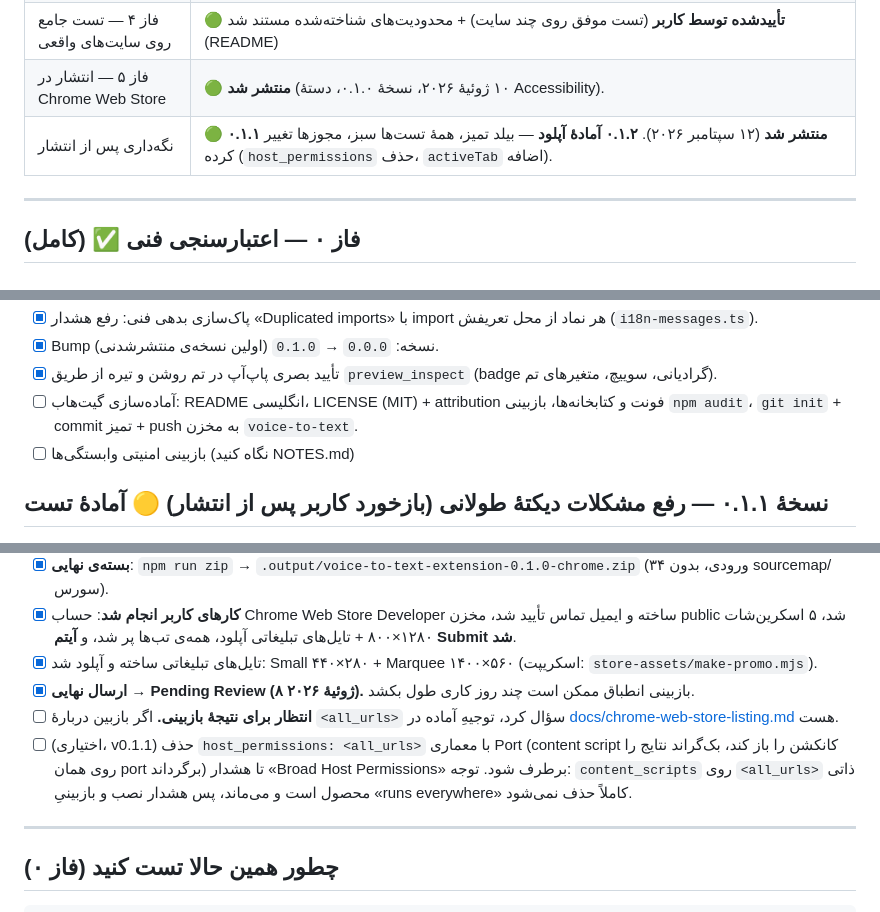
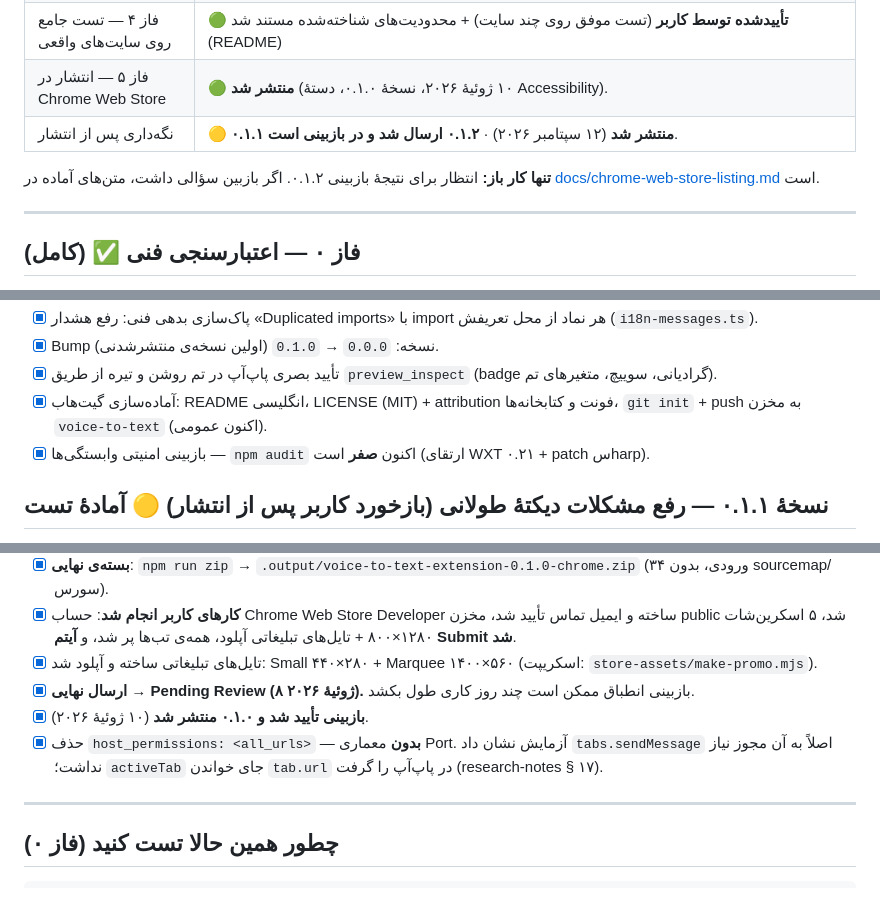
Before and after one commit to samnodehi/voice-to-text, a Markdown page: PLAN.md, 3 parts joined by grey strips. GitHub-like rendering.

```diff
--- a/PLAN.md
+++ b/PLAN.md
@@ -23,7 +23,10 @@
 | فاز ۳ — پرداخت و صیقل | 🟢 **کامل** (پاپ‌آپ تولبار + فعال/غیرفعال پر-سایت، بازبینی ARIA، مدرن‌سازی آیکن‌ها، نسخه ۰.۱.۰، انتشار خصوصی روی گیت‌هاب) |
 | فاز ۴ — تست جامع روی سایت‌های واقعی | 🟢 **تأییدشده توسط کاربر** (تست موفق روی چند سایت) + محدودیت‌های شناخته‌شده مستند شد (README) |
 | فاز ۵ — انتشار در Chrome Web Store | 🟢 **منتشر شد** (۱۰ ژوئیهٔ ۲۰۲۶، نسخهٔ ۰.۱.۰، دستهٔ Accessibility). |
-| نگه‌داری پس از انتشار | 🟢 **۰.۱.۱ منتشر شد** (۱۲ سپتامبر ۲۰۲۶). **۰.۱.۲ آمادهٔ آپلود** — بیلد تمیز، همهٔ تست‌ها سبز، مجوزها تغییر کرده (`host_permissions` حذف، `activeTab` اضافه). |
+| نگه‌داری پس از انتشار | 🟡 **۰.۱.۱ منتشر شد** (۱۲ سپتامبر ۲۰۲۶) · **۰.۱.۲ ارسال شد و در بازبینی است**. |
+
+**تنها کار باز:** انتظار برای نتیجهٔ بازبینی ۰.۱.۲. اگر بازبین سؤالی داشت، متن‌های آماده در
+[docs/chrome-web-store-listing.md](docs/chrome-web-store-listing.md) است.
 
 ---
 
@@ -112,9 +115,9 @@
 - [x] پاک‌سازی بدهی فنی: رفع هشدار «Duplicated imports» با import هر نماد از محل تعریفش (`i18n-messages.ts`).
 - [x] Bump نسخه: `0.0.0` → `0.1.0` (اولین نسخه‌ی منتشرشدنی).
 - [x] تأیید بصری پاپ‌آپ در تم روشن و تیره از طریق `preview_inspect` (badge گرادیانی، سوییچ، متغیرهای تم).
-- [ ] آماده‌سازی گیت‌هاب: README انگلیسی، LICENSE (MIT) + attribution فونت و کتابخانه‌ها، بازبینی `npm audit`،
-      `git init` + commit تمیز + push به مخزن `voice-to-text`.
-- [ ] بازبینی امنیتی وابستگی‌ها (نگاه کنید NOTES.md)
+- [x] آماده‌سازی گیت‌هاب: README انگلیسی، LICENSE (MIT) + attribution فونت و کتابخانه‌ها، `git init` + push
+      به مخزن `voice-to-text` (اکنون عمومی).
+- [x] بازبینی امنیتی وابستگی‌ها — `npm audit` اکنون **صفر** است (ارتقای WXT ۰.۲۱ + patch سharp).
 
 ## نسخهٔ ۰.۱.۱ — رفع مشکلات دیکتهٔ طولانی (بازخورد کاربر پس از انتشار) 🟡 آمادهٔ تست
 
@@ -220,11 +223,9 @@
       ۵ اسکرین‌شات ۱۲۸۰×۸۰۰ + تایل‌های تبلیغاتی آپلود، همه‌ی تب‌ها پر شد، و **آیتم Submit شد**.
 - [x] تایل‌های تبلیغاتی ساخته و آپلود شد: Small ۴۴۰×۲۸۰ + Marquee ۱۴۰۰×۵۶۰ (اسکریپت: `store-assets/make-promo.mjs`).
 - [x] **ارسال نهایی → Pending Review (۸ ژوئیهٔ ۲۰۲۶).** بازبینی انطباق ممکن است چند روز کاری طول بکشد.
-- [ ] **انتظار برای نتیجهٔ بازبینی.** اگر بازبین دربارهٔ `<all_urls>` سؤال کرد، توجیهِ آماده در
-      [docs/chrome-web-store-listing.md](docs/chrome-web-store-listing.md) هست.
-- [ ] (اختیاری، v0.1.1) حذف `host_permissions: <all_urls>` با معماری Port (content script کانکشن را باز کند،
-      بک‌گراند نتایج را روی همان port برگرداند) تا هشدار «Broad Host Permissions» برطرف شود. توجه: `content_scripts`
-      روی `<all_urls>` ذاتی محصول است و می‌ماند، پس هشدار نصب و بازبینیِ «runs everywhere» کاملاً حذف نمی‌شود.
+- [x] **بازبینی تأیید شد و ۰.۱.۰ منتشر شد** (۱۰ ژوئیهٔ ۲۰۲۶).
+- [x] حذف `host_permissions: <all_urls>` — **بدون** معماری Port. آزمایش نشان داد `tabs.sendMessage` اصلاً به
+      آن مجوز نیاز نداشت؛ `activeTab` جای خواندن `tab.url` در پاپ‌آپ را گرفت (research-notes § ۱۷).
 
 ---
 
```
Also changed, not shown: other parts of PLAN.md (+4 -4 lines), NOTES.md (+2 -4 lines).
